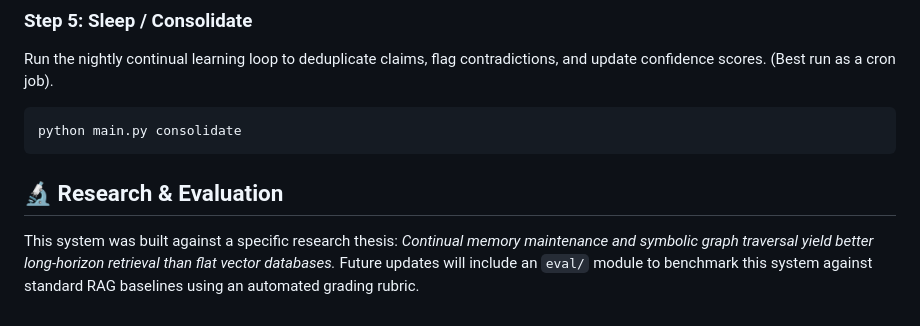
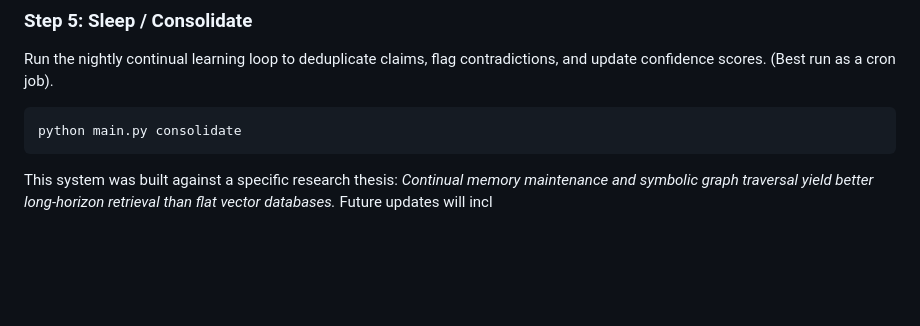
Before and after one commit to giljorge0/Digital-Brain-Project, a Markdown page: README.md, the part around the change. GitHub-like rendering; blank space fills up the shorter version.

```diff
--- a/README.md
+++ b/README.md
@@ -67,6 +67,4 @@ Run the nightly continual learning loop to deduplicate claims, flag contradictio
 
     python main.py consolidate
 
-
-## 🔬 Research & Evaluation
-This system was built against a specific research thesis: *Continual memory maintenance and symbolic graph traversal yield better long-horizon retrieval than flat vector databases.* Future updates will include an `eval/` module to benchmark this system against standard RAG baselines using an automated grading rubric.
+This system was built against a specific research thesis: *Continual memory maintenance and symbolic graph traversal yield better long-horizon retrieval than flat vector databases.* Future updates will incl
```
